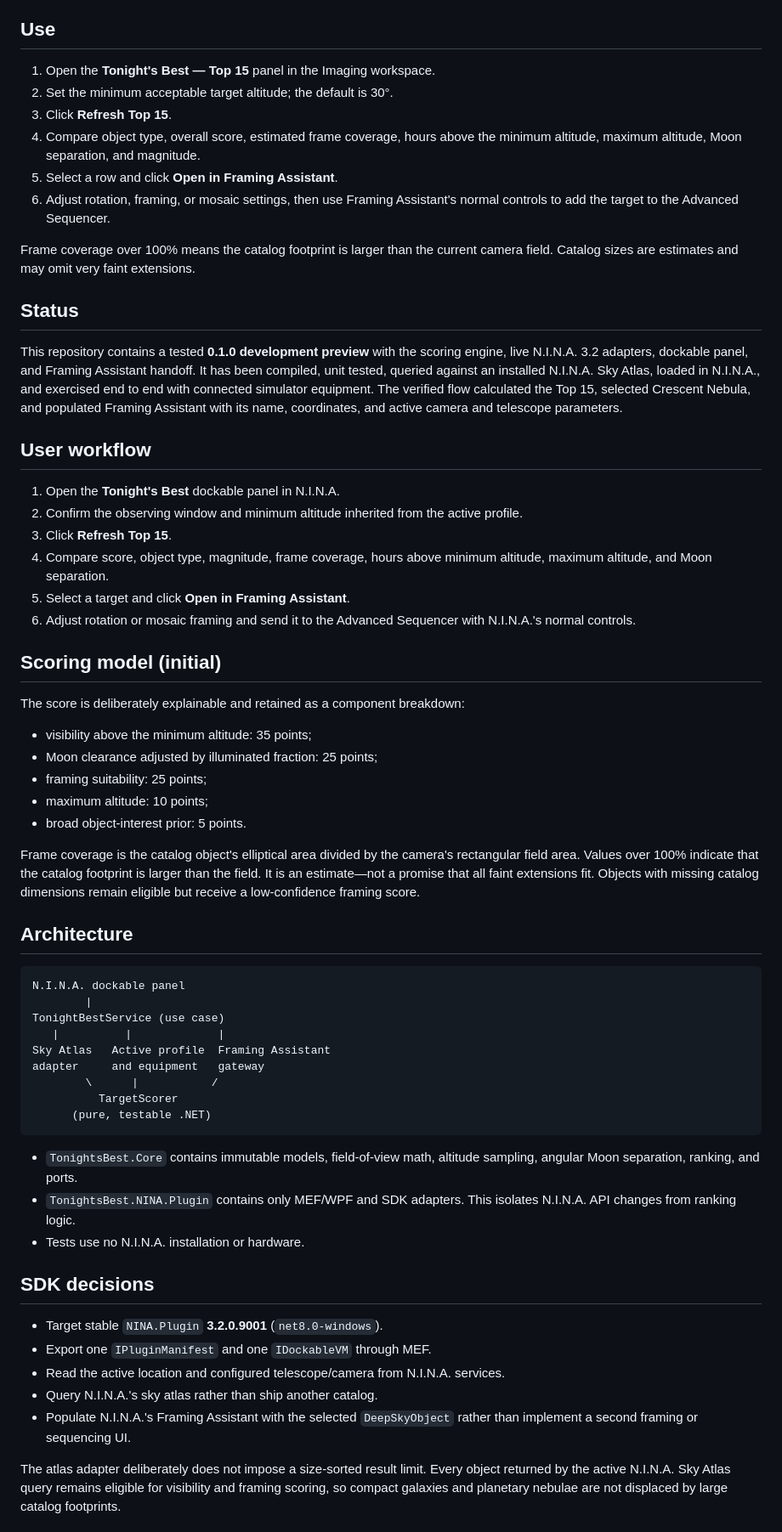
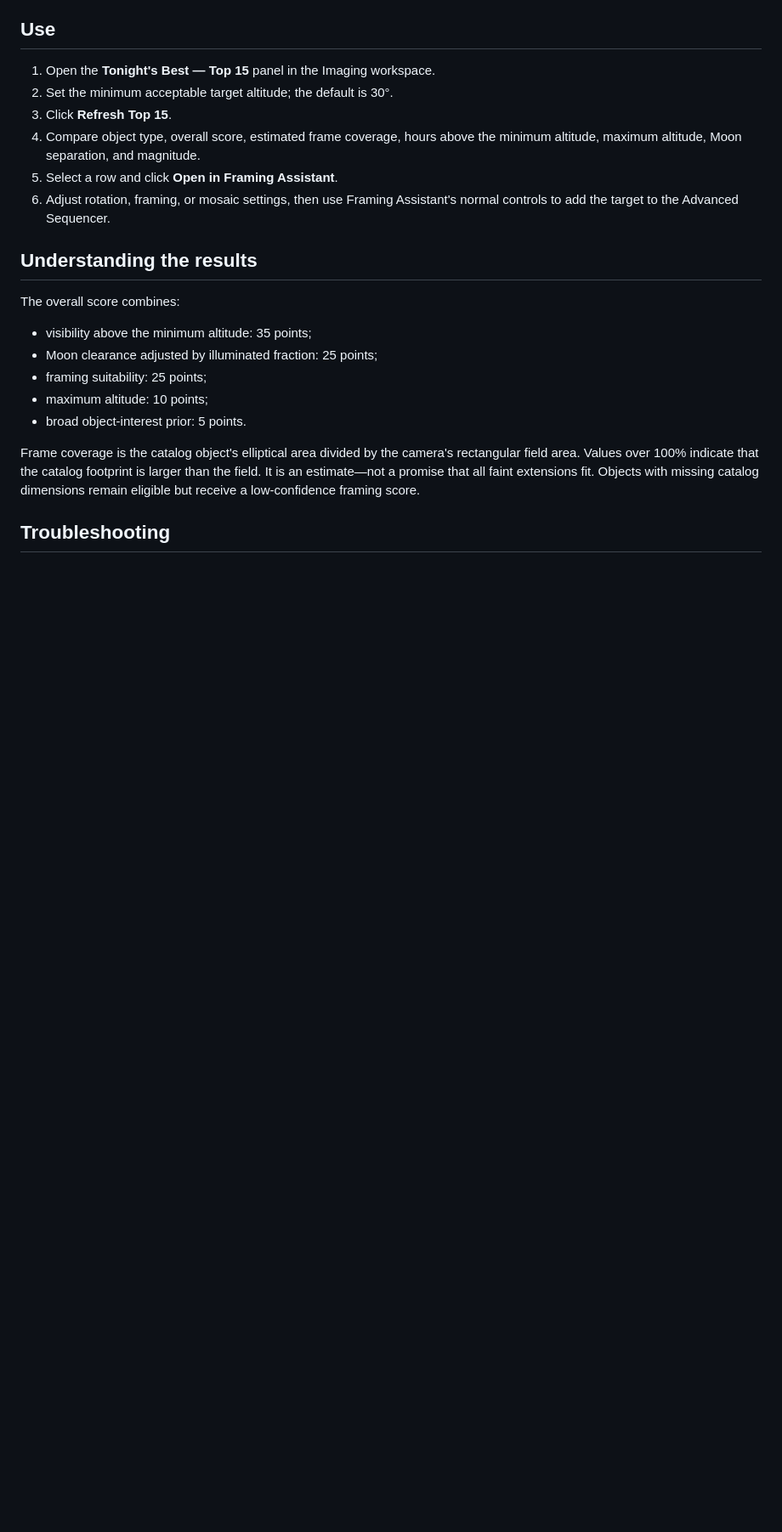
Before and after one commit to CCDASTRO/TonightsBest-NINA, a Markdown page: README.md, the part around one of its changes. Shown at 85% size. Drawn GitHub-style; blank space fills up the shorter version.

Commit message:
Simplify README for plugin users

````diff
--- a/README.md
+++ b/README.md
@@ -54,33 +59,9 @@ equipment or location configuration. Before refreshing:
 6. Adjust rotation, framing, or mosaic settings, then use Framing Assistant's
    normal controls to add the target to the Advanced Sequencer.
 
-Frame coverage over 100% means the catalog footprint is larger than the current
-camera field. Catalog sizes are estimates and may omit very faint extensions.
+## Understanding the results
 
-## Status
-
-This repository contains a tested **0.1.0 development preview** with the
-scoring engine, live N.I.N.A. 3.2 adapters, dockable panel, and Framing Assistant
-handoff. It has been compiled, unit tested, queried against an installed N.I.N.A.
-Sky Atlas, loaded in N.I.N.A., and exercised end to end with connected simulator
-equipment. The verified flow calculated the Top 15, selected Crescent Nebula,
-and populated Framing Assistant with its name, coordinates, and active camera
-and telescope parameters.
-
-## User workflow
-
-1. Open the **Tonight's Best** dockable panel in N.I.N.A.
-2. Confirm the observing window and minimum altitude inherited from the active profile.
-3. Click **Refresh Top 15**.
-4. Compare score, object type, magnitude, frame coverage, hours above minimum
-   altitude, maximum altitude, and Moon separation.
-5. Select a target and click **Open in Framing Assistant**.
-6. Adjust rotation or mosaic framing and send it to the Advanced Sequencer with
-   N.I.N.A.'s normal controls.
-
-## Scoring model (initial)
-
-The score is deliberately explainable and retained as a component breakdown:
+The overall score combines:
 
 - visibility above the minimum altitude: 35 points;
 - Moon clearance adjusted by illuminated fraction: 25 points;
@@ -94,37 +75,5 @@ larger than the field. It is an estimate—not a promise that all faint extensio
 fit. Objects with missing catalog dimensions remain eligible but receive a
 low-confidence framing score.
 
-## Architecture
+## Troubleshooting
 
-```text
-N.I.N.A. dockable panel
-        |
-TonightBestService (use case)
-   |          |             |
-Sky Atlas   Active profile  Framing Assistant
-adapter     and equipment   gateway
-        \      |           /
-          TargetScorer
-      (pure, testable .NET)
-```
-
-- `TonightsBest.Core` contains immutable models, field-of-view math, altitude
-  sampling, angular Moon separation, ranking, and ports.
-- `TonightsBest.NINA.Plugin` contains only MEF/WPF and
-  SDK adapters. This isolates N.I.N.A. API changes from ranking logic.
-- Tests use no N.I.N.A. installation or hardware.
-
-## SDK decisions
-
-- Target stable `NINA.Plugin` **3.2.0.9001** (`net8.0-windows`).
-- Export one `IPluginManifest` and one `IDockableVM` through MEF.
-- Read the active location and configured telescope/camera from N.I.N.A. services.
-- Query N.I.N.A.'s sky atlas rather than ship another catalog.
-- Populate N.I.N.A.'s Framing Assistant with the selected `DeepSkyObject` rather
-  than implement a second framing or sequencing UI.
-
-The atlas adapter deliberately does not impose a size-sorted result limit. Every
-object returned by the active N.I.N.A. Sky Atlas query remains eligible for
-visibility and framing scoring, so compact galaxies and planetary nebulae are
-not displaced by large catalog footprints.
-
````
Also changed, not shown: other parts of README.md (+19 -41 lines).
